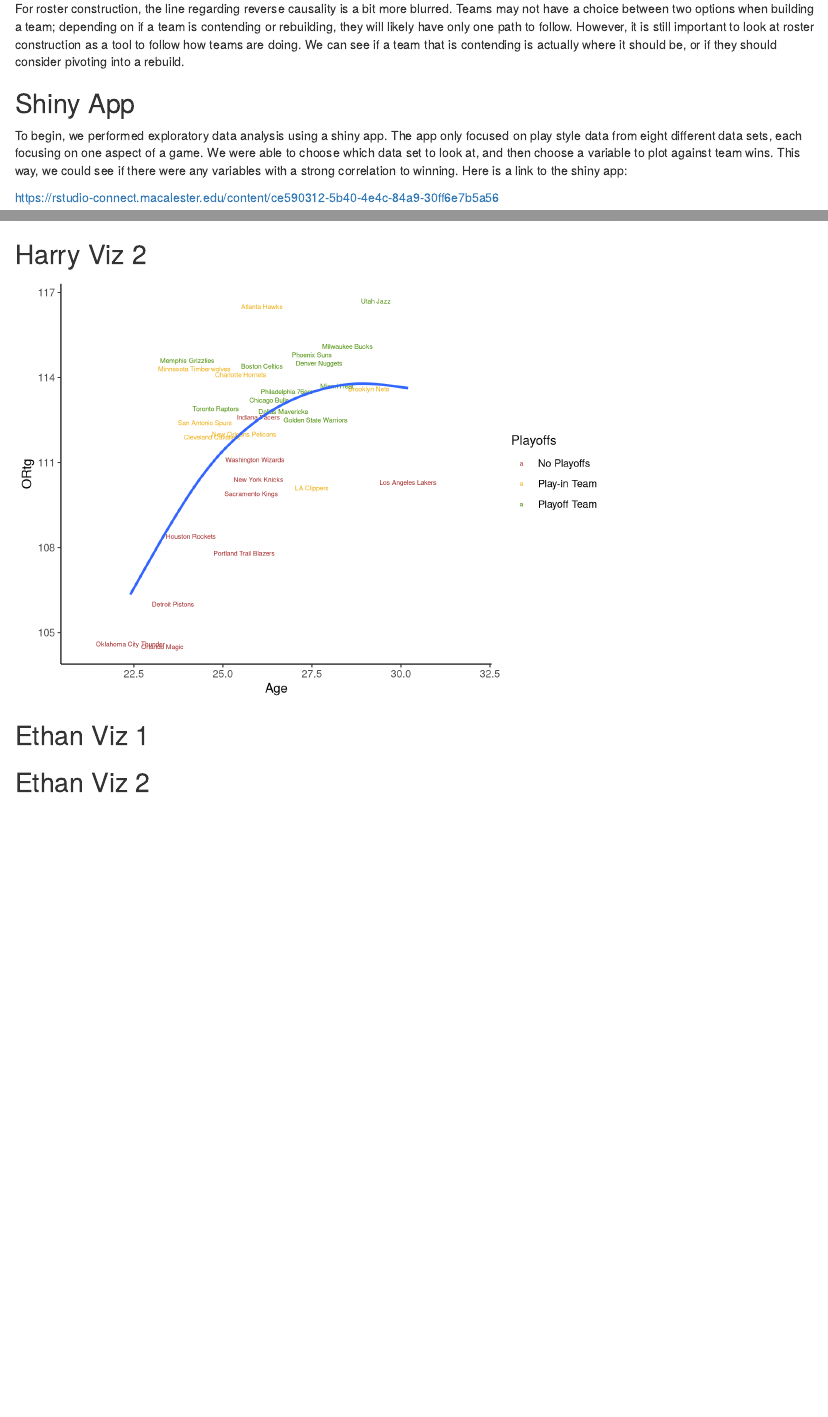
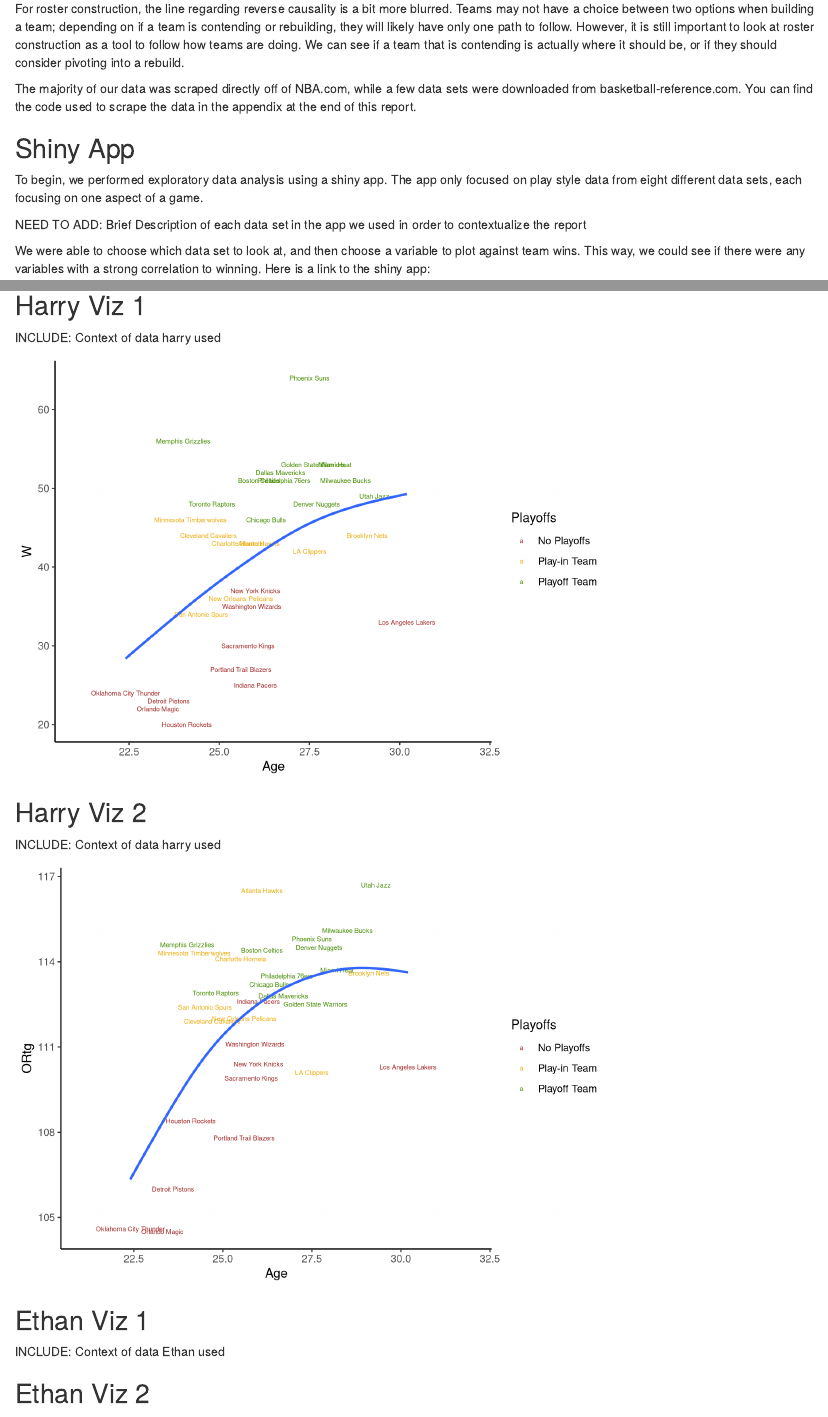
Before and after one commit to osuelflo/NBA_STAT_R_PROJECT, an R Markdown document (ProjectReport.Rmd): the page in a window 1100 px wide, from 480 px down before the commit and from 460 px down after it, so that both start at the same text, and a second part further down, joined at a grey line. Rendered offline with R 4.5, knitr and Pandoc, with nearby package versions; some code elsewhere in the file could not run offline.

Commit message:
small update about data context

````diff
--- a/ProjectReport.Rmd
+++ b/ProjectReport.Rmd
@@ -51,9 +51,15 @@ The nice thing about play style in the NBA is that different teams have differen
 
 For roster construction, the line regarding reverse causality is a bit more blurred. Teams may not have a choice between two options when building a team; depending on if a team is contending or rebuilding, they will likely have only one path to follow. However, it is still important to look at roster construction as a tool to follow how teams are doing. We can see if a team that is contending is actually where it should be, or if they should consider pivoting into a rebuild.
 
+The majority of our data was scraped directly off of NBA.com, while a few data sets were downloaded from basketball-reference.com. You can find the code used to scrape the data in the appendix at the end of this report.
+
 ## Shiny App
 
-To begin, we performed exploratory data analysis using a shiny app. The app only focused on play style data from eight different data sets, each focusing on one aspect of a game. We were able to choose which data set to look at, and then choose a variable to plot against team wins. This way, we could see if there were any variables with a strong correlation to winning. Here is a link to the shiny app:
+To begin, we performed exploratory data analysis using a shiny app. The app only focused on play style data from eight different data sets, each focusing on one aspect of a game.
+
+NEED TO ADD: Brief Description of each data set in the app we used in order to contextualize the report
+
+We were able to choose which data set to look at, and then choose a variable to plot against team wins. This way, we could see if there were any variables with a strong correlation to winning. Here is a link to the shiny app:
 
 https://rstudio-connect.macalester.edu/content/ce590312-5b40-4e4c-84a9-30ff6e7b5a56
 
@@ -93,6 +99,8 @@ ggplot(Boxouts, aes(x = BoxOuts, y = LooseBalls, color = Playoffs, size = Avg_Te
 
 ## Harry Viz 1
 
+INCLUDE: Context of data harry used
+
 ```{r, echo=FALSE, warning = FALSE, message=FALSE}
 nba_advanced_data5 <- nba_advanced_data_4_Sheet1 %>%
   left_join(playoff_status)
@@ -106,6 +114,8 @@ select(Team,Age,W,Playoffs) %>%
 
 ## Harry Viz 2
 
+INCLUDE: Context of data harry used
+
 ```{r, echo=FALSE, warning = FALSE, message=FALSE}
 nba_advanced_data5 %>%
 select(Team,Age,ORtg,Playoffs) %>%
@@ -115,3 +125,4 @@ select(Team,Age,ORtg,Playoffs) %>%
 
 ## Ethan Viz 1
 
+INCLUDE: Context of data Ethan used
````
Also changed, not shown: ProjectReport.html, ProjectReport.Rmd (7 more changed lines).
